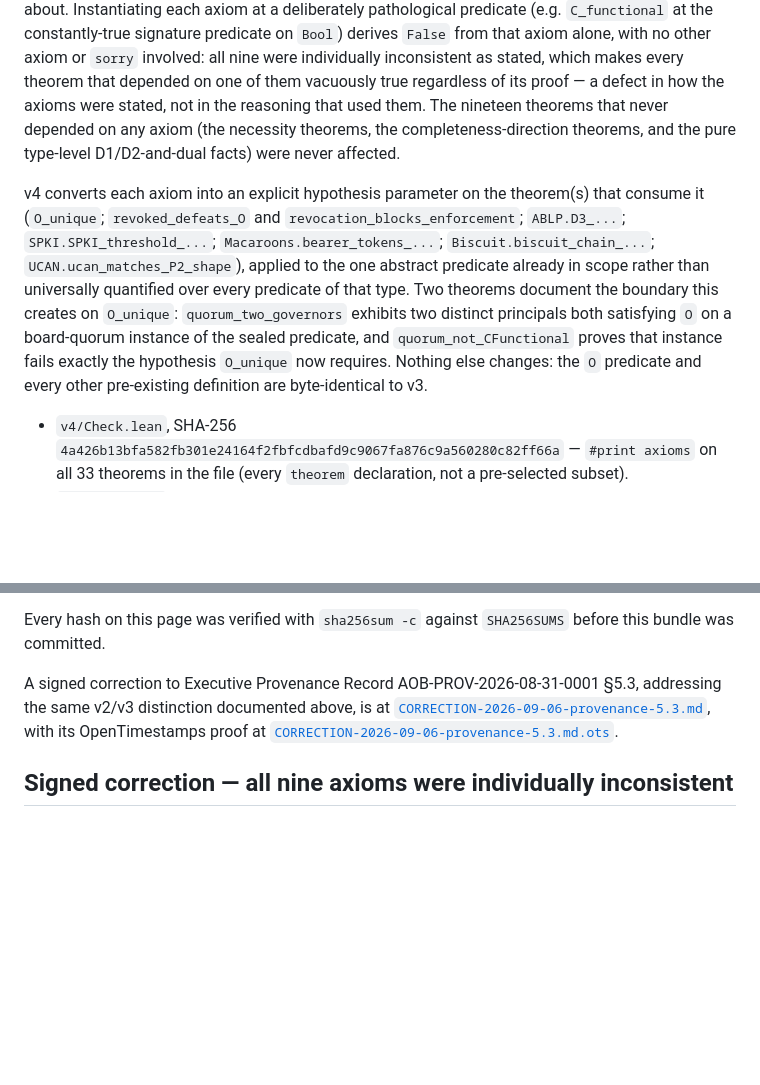
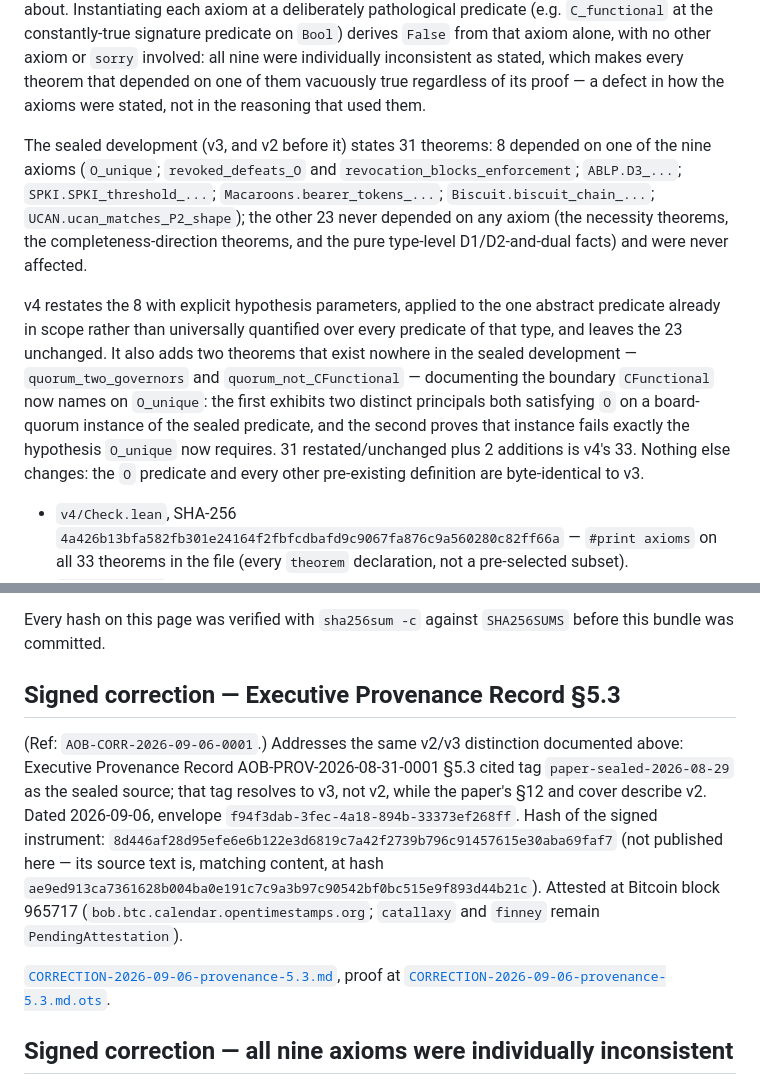
Before and after one commit to AgentOBO/a5o-artifacts, a Markdown page: a5o/README.md, 2 parts joined by grey strips. GitHub-like rendering; blank space fills up the shorter version.

Commit message:
Fix README v4 count and give the 6 Sep correction its own section
Count corrected to match the signed 7 Sep correction: sealed development
is 31 theorems (8 axiom-consuming, 23 axiom-free), not "nineteen"
axiom-free out of an implied smaller total; v4 = 31 restated/unchanged
plus 2 additions (quorum_two_governors, quorum_not_CFunctional) = 33.
The public README stating "nineteen" while the signed correction states
8 + 23 was the public record contradicting the signed instrument, not
cosmetic. The 6 Sep correction gets a ## section matching v2/v3/v4 and
the 7 Sep correction, instead of a bare paragraph inside OpenTimestamps.
README is not listed in SHA256SUMS; not regenerated.

Co-Authored-By: Claude Sonnet 5 <noreply@anthropic.com>

```diff
--- a/a5o/README.md
+++ b/a5o/README.md
@@ -80,22 +80,27 @@ derives `False` from that axiom alone, with no other axiom or `sorry`
 involved: all nine were individually inconsistent as stated, which makes
 every theorem that depended on one of them vacuously true regardless of its
 proof — a defect in how the axioms were stated, not in the reasoning that
-used them. The nineteen theorems that never depended on any axiom (the
-necessity theorems, the completeness-direction theorems, and the pure
-type-level D1/D2-and-dual facts) were never affected.
+used them.
 
-v4 converts each axiom into an explicit hypothesis parameter on the
-theorem(s) that consume it (`O_unique`; `revoked_defeats_O` and
+The sealed development (v3, and v2 before it) states 31 theorems: 8
+depended on one of the nine axioms (`O_unique`; `revoked_defeats_O` and
 `revocation_blocks_enforcement`; `ABLP.D3_...`; `SPKI.SPKI_threshold_...`;
 `Macaroons.bearer_tokens_...`; `Biscuit.biscuit_chain_...`;
-`UCAN.ucan_matches_P2_shape`), applied to the one abstract predicate already
-in scope rather than universally quantified over every predicate of that
-type. Two theorems document the boundary this creates on `O_unique`:
-`quorum_two_governors` exhibits two distinct principals both satisfying `O`
-on a board-quorum instance of the sealed predicate, and
-`quorum_not_CFunctional` proves that instance fails exactly the hypothesis
-`O_unique` now requires. Nothing else changes: the `O` predicate and every
-other pre-existing definition are byte-identical to v3.
+`UCAN.ucan_matches_P2_shape`); the other 23 never depended on any axiom
+(the necessity theorems, the completeness-direction theorems, and the pure
+type-level D1/D2-and-dual facts) and were never affected.
+
+v4 restates the 8 with explicit hypothesis parameters, applied to the one
+abstract predicate already in scope rather than universally quantified
+over every predicate of that type, and leaves the 23 unchanged. It also
+adds two theorems that exist nowhere in the sealed development —
+`quorum_two_governors` and `quorum_not_CFunctional` — documenting the
+boundary `CFunctional` now names on `O_unique`: the first exhibits two
+distinct principals both satisfying `O` on a board-quorum instance of the
+sealed predicate, and the second proves that instance fails exactly the
+hypothesis `O_unique` now requires. 31 restated/unchanged plus 2 additions
+is v4's 33. Nothing else changes: the `O` predicate and every other
+pre-existing definition are byte-identical to v3.
 
 - `v4/Check.lean`, SHA-256 `4a426b13bfa582fb301e24164f2fbfcdbafd9c9067fa876c9a560280c82ff66a`
   — `#print axioms` on all 33 theorems in the file (every `theorem`
@@ -139,10 +144,21 @@ remains `PendingAttestation`).
 Every hash on this page was verified with `sha256sum -c` against
 `SHA256SUMS` before this bundle was committed.
 
-A signed correction to Executive Provenance Record AOB-PROV-2026-08-31-0001
-§5.3, addressing the same v2/v3 distinction documented above, is at
+## Signed correction — Executive Provenance Record §5.3
+
+(Ref: `AOB-CORR-2026-09-06-0001`.) Addresses the same v2/v3 distinction
+documented above: Executive Provenance Record AOB-PROV-2026-08-31-0001
+§5.3 cited tag `paper-sealed-2026-08-29` as the sealed source; that tag
+resolves to v3, not v2, while the paper's §12 and cover describe v2.
+Dated 2026-09-06, envelope `f94f3dab-3fec-4a18-894b-33373ef268ff`. Hash
+of the signed instrument: `8d446af28d95efe6e6b122e3d6819c7a42f2739b796c91457615e30aba69faf7`
+(not published here — its source text is, matching content, at hash
+`ae9ed913ca7361628b004ba0e191c7c9a3b97c90542bf0bc515e9f893d44b21c`).
+Attested at Bitcoin block 965717 (`bob.btc.calendar.opentimestamps.org`;
+`catallaxy` and `finney` remain `PendingAttestation`).
+
 [`CORRECTION-2026-09-06-provenance-5.3.md`](CORRECTION-2026-09-06-provenance-5.3.md),
-with its OpenTimestamps proof at
+proof at
 [`CORRECTION-2026-09-06-provenance-5.3.md.ots`](CORRECTION-2026-09-06-provenance-5.3.md.ots).
 
 ## Signed correction — all nine axioms were individually inconsistent
```
